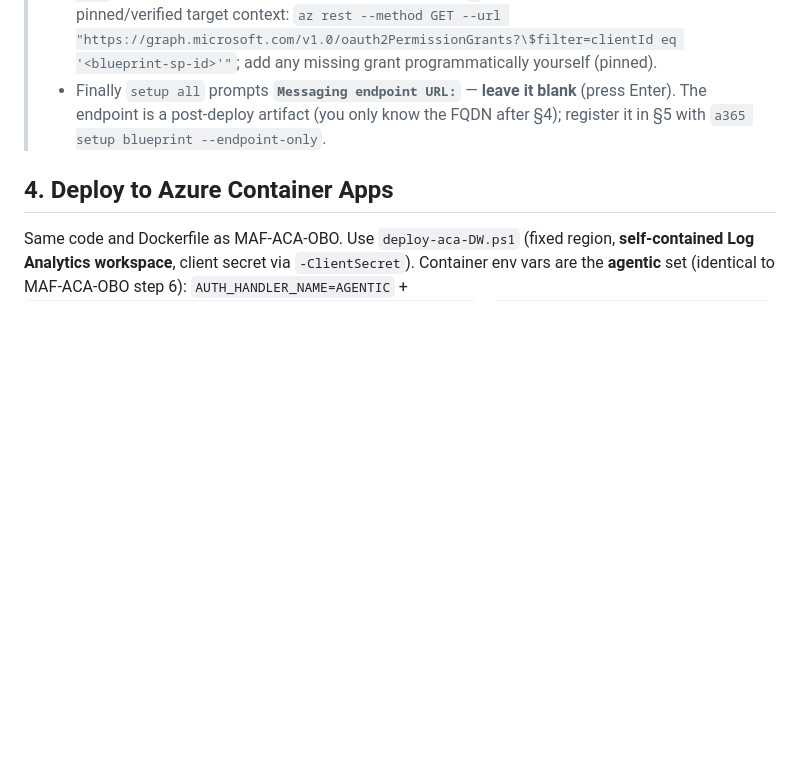
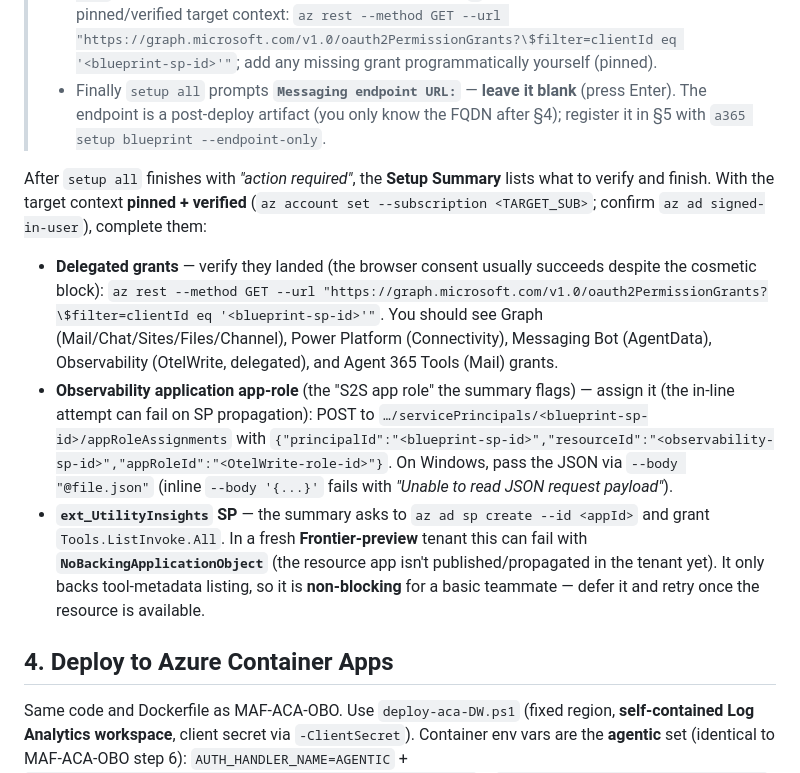
Before and after one commit to stefanpems/a365-lab-toolkit, a Markdown page: docs/setup-MAF-ACA-DW.md, the part around the change. Drawn GitHub-style; blank space fills up the shorter version.

Commit message:
docs(aca-dw): document post-setup completion — verify delegated grants, assign Observability app-role (via @file JSON on Windows), and the ext_UtilityInsights NoBackingApplicationObject (Frontier-preview, non-blocking, defer)

```diff
--- a/docs/setup-MAF-ACA-DW.md
+++ b/docs/setup-MAF-ACA-DW.md
@@ -115,6 +115,26 @@ the admin center when the agent user is enabled.
 >   The endpoint is a post-deploy artifact (you only know the FQDN after §4); register it in §5
 >   with `a365 setup blueprint --endpoint-only`.
 
+After `setup all` finishes with *"action required"*, the **Setup Summary** lists what to verify
+and finish. With the target context **pinned + verified** (`az account set --subscription
+<TARGET_SUB>`; confirm `az ad signed-in-user`), complete them:
+
+- **Delegated grants** — verify they landed (the browser consent usually succeeds despite the
+  cosmetic block): `az rest --method GET --url "https://graph.microsoft.com/v1.0/oauth2PermissionGrants?\$filter=clientId eq '<blueprint-sp-id>'"`.
+  You should see Graph (Mail/Chat/Sites/Files/Channel), Power Platform (Connectivity), Messaging
+  Bot (AgentData), Observability (OtelWrite, delegated), and Agent 365 Tools (Mail) grants.
+- **Observability application app-role** (the "S2S app role" the summary flags) — assign it
+  (the in-line attempt can fail on SP propagation): POST to
+  `…/servicePrincipals/<blueprint-sp-id>/appRoleAssignments` with
+  `{"principalId":"<blueprint-sp-id>","resourceId":"<observability-sp-id>","appRoleId":"<OtelWrite-role-id>"}`.
+  On Windows, pass the JSON via `--body "@file.json"` (inline `--body '{...}'` fails with
+  *"Unable to read JSON request payload"*).
+- **`ext_UtilityInsights` SP** — the summary asks to `az ad sp create --id <appId>` and grant
+  `Tools.ListInvoke.All`. In a fresh **Frontier-preview** tenant this can fail with
+  **`NoBackingApplicationObject`** (the resource app isn't published/propagated in the tenant
+  yet). It only backs tool-metadata listing, so it is **non-blocking** for a basic teammate —
+  defer it and retry once the resource is available.
+
 ## 4. Deploy to Azure Container Apps
 
 Same code and Dockerfile as MAF-ACA-OBO. Use `deploy-aca-DW.ps1` (fixed region, **self-contained
```
